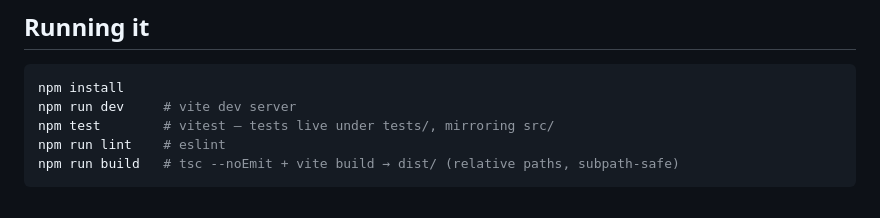
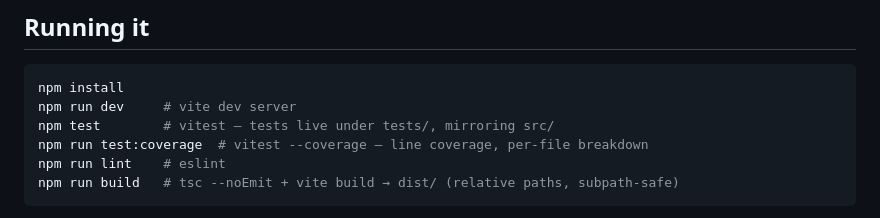
Before and after one commit to ctkrug/hook-doctor, a Markdown page: docs/ARCHITECTURE.md, the part around the change. Rendered like a GitHub page.

Commit message:
docs(architecture): document the new test:coverage script

````diff
--- a/docs/ARCHITECTURE.md
+++ b/docs/ARCHITECTURE.md
@@ -76,6 +76,7 @@ score-driven color stays in one place.
 npm install
 npm run dev     # vite dev server
 npm test        # vitest — tests live under tests/, mirroring src/
+npm run test:coverage  # vitest --coverage — line coverage, per-file breakdown
 npm run lint    # eslint
 npm run build   # tsc --noEmit + vite build → dist/ (relative paths, subpath-safe)
 ```
````
